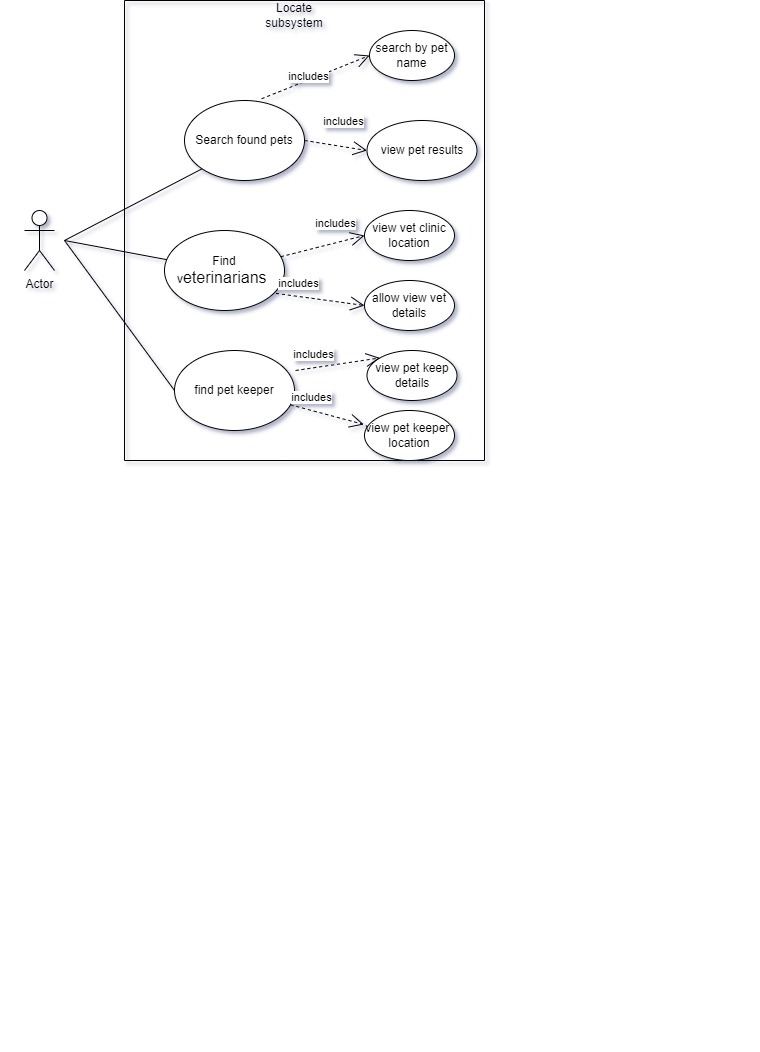
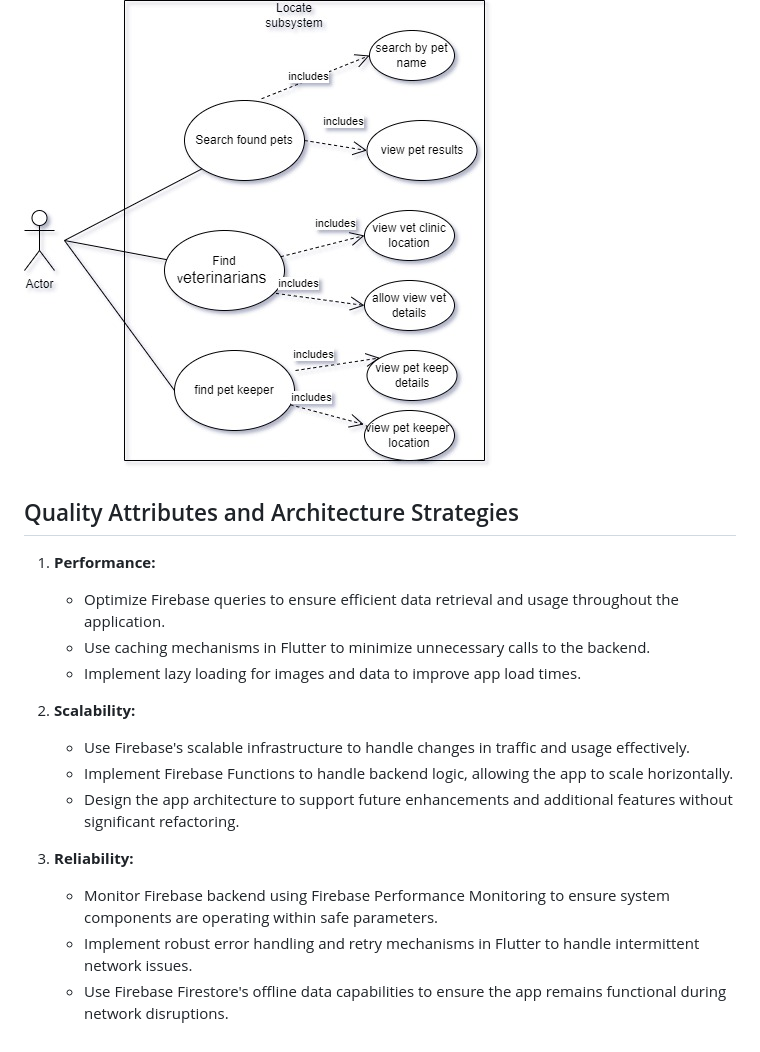
Before and after one commit to COS301-SE-2024/TailWaggr, a Markdown page: docs/srs.md, the part around the change. Drawn GitHub-style; blank space fills up the shorter version.

Commit message:
add perfomance quality requirements

```diff
--- a/docs/srs.md
+++ b/docs/srs.md
@@ -170,3 +170,20 @@ Pet Caretaker User:
 
 ## Use Case diagrams:
 ![Use Case Diagram](doc_images/UCDiagrams.jpg)
+
+## Quality Attributes and Architecture Strategies
+
+1. **Performance:**
+   - Optimize Firebase queries to ensure efficient data retrieval and usage throughout the application.
+   - Use caching mechanisms in Flutter to minimize unnecessary calls to the backend.
+   - Implement lazy loading for images and data to improve app load times.
+
+2. **Scalability:**
+   - Use Firebase's scalable infrastructure to handle changes in traffic and usage effectively.
+   - Implement Firebase Functions to handle backend logic, allowing the app to scale horizontally.
+   - Design the app architecture to support future enhancements and additional features without significant refactoring.
+
+3. **Reliability:**
+   - Monitor Firebase backend using Firebase Performance Monitoring to ensure system components are operating within safe parameters.
+   - Implement robust error handling and retry mechanisms in Flutter to handle intermittent network issues.
+   - Use Firebase Firestore's offline data capabilities to ensure the app remains functional during network disruptions.
```
